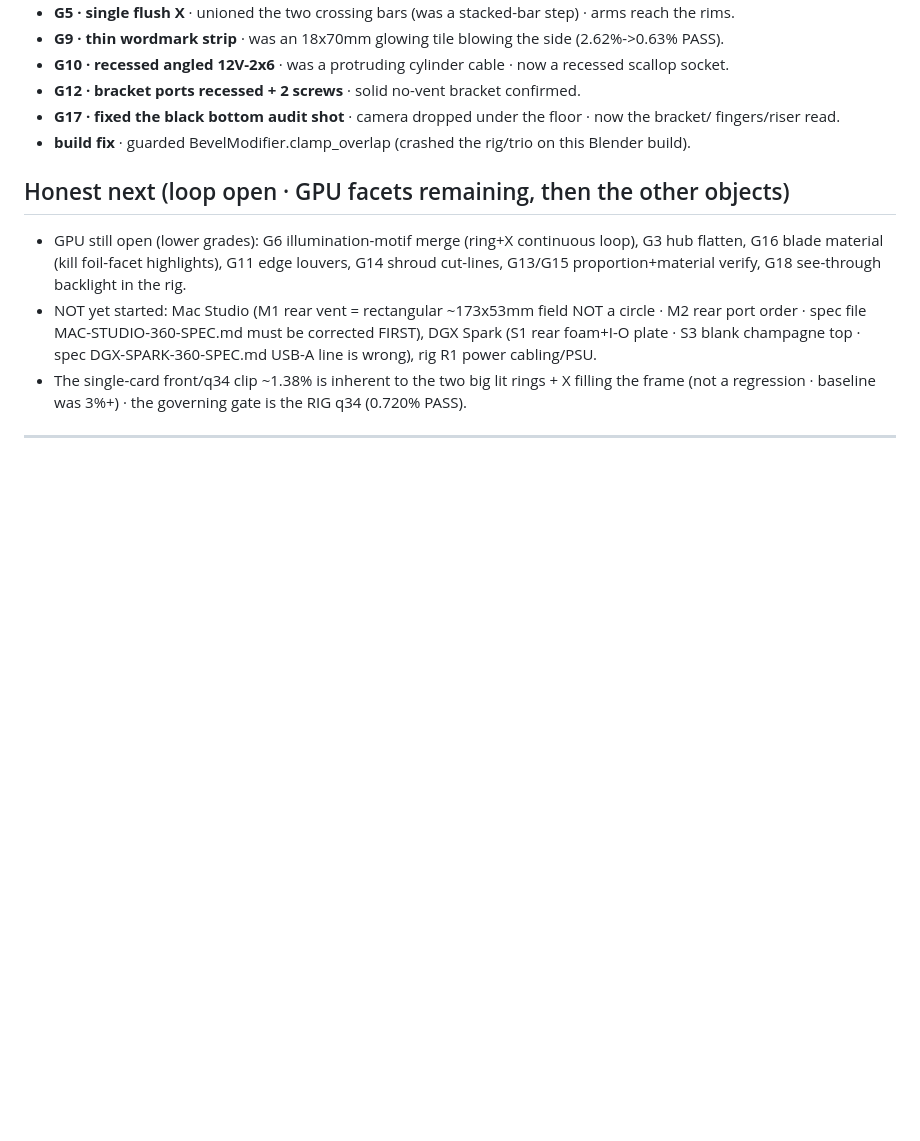
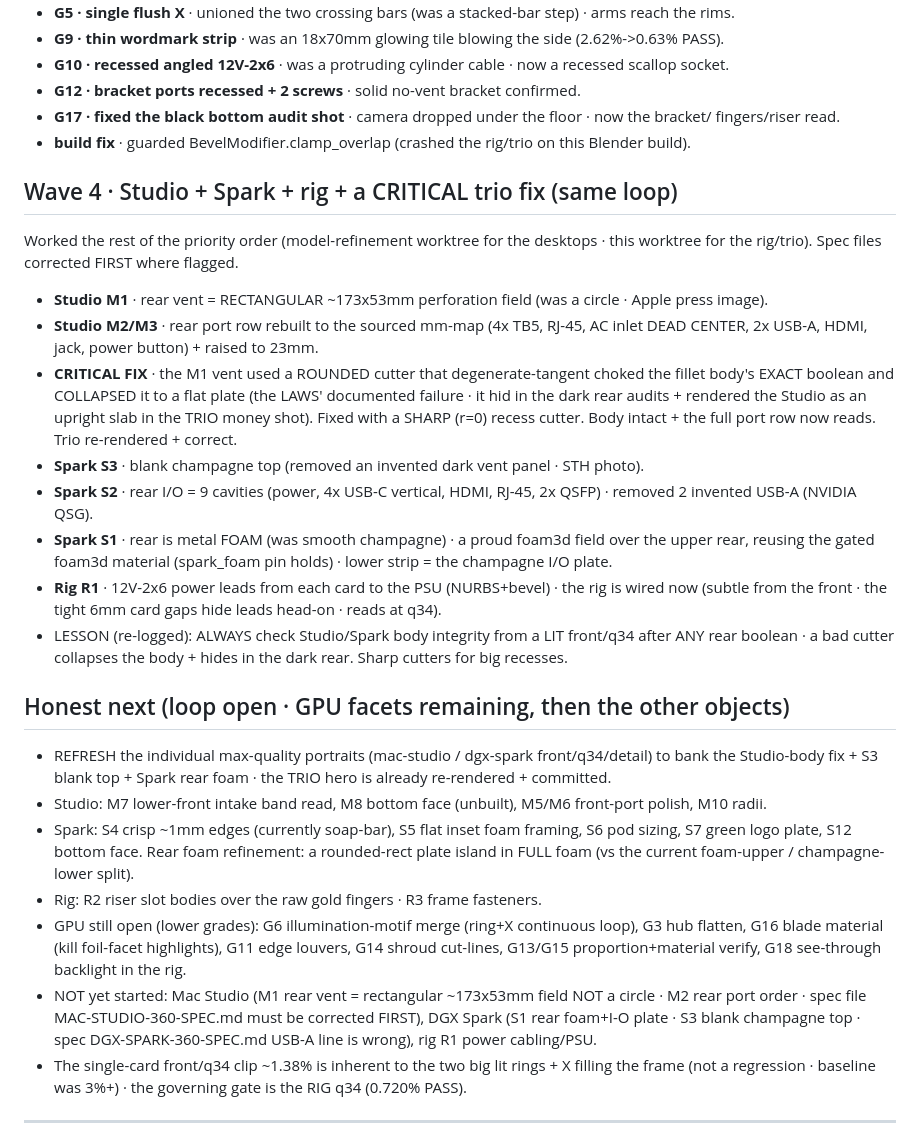
Before and after one commit to joshuahickscorp/computexchange, a Markdown page: render/MORNING-REPORT.md, the part around the change. GitHub-like rendering; blank space fills up the shorter version.

Commit message:
docs: log wave 4 (Studio/Spark/rig) + the critical Studio body fix

```diff
--- a/render/MORNING-REPORT.md
+++ b/render/MORNING-REPORT.md
@@ -17,7 +17,34 @@ gate-verified · rig q34 clip 0.720% PASS (better than the 0.798% baseline):
   fingers/riser read.
 - **build fix** · guarded BevelModifier.clamp_overlap (crashed the rig/trio on this Blender build).
 
+## Wave 4 · Studio + Spark + rig + a CRITICAL trio fix (same loop)
+Worked the rest of the priority order (model-refinement worktree for the desktops · this worktree for
+the rig/trio). Spec files corrected FIRST where flagged.
+- **Studio M1** · rear vent = RECTANGULAR ~173x53mm perforation field (was a circle · Apple press image).
+- **Studio M2/M3** · rear port row rebuilt to the sourced mm-map (4x TB5, RJ-45, AC inlet DEAD CENTER,
+  2x USB-A, HDMI, jack, power button) + raised to 23mm.
+- **CRITICAL FIX** · the M1 vent used a ROUNDED cutter that degenerate-tangent choked the fillet body's
+  EXACT boolean and COLLAPSED it to a flat plate (the LAWS' documented failure · it hid in the dark rear
+  audits + rendered the Studio as an upright slab in the TRIO money shot). Fixed with a SHARP (r=0)
+  recess cutter. Body intact + the full port row now reads. Trio re-rendered + correct.
+- **Spark S3** · blank champagne top (removed an invented dark vent panel · STH photo).
+- **Spark S2** · rear I/O = 9 cavities (power, 4x USB-C vertical, HDMI, RJ-45, 2x QSFP) · removed 2
+  invented USB-A (NVIDIA QSG).
+- **Spark S1** · rear is metal FOAM (was smooth champagne) · a proud foam3d field over the upper rear,
+  reusing the gated foam3d material (spark_foam pin holds) · lower strip = the champagne I/O plate.
+- **Rig R1** · 12V-2x6 power leads from each card to the PSU (NURBS+bevel) · the rig is wired now
+  (subtle from the front · the tight 6mm card gaps hide leads head-on · reads at q34).
+- LESSON (re-logged): ALWAYS check Studio/Spark body integrity from a LIT front/q34 after ANY rear
+  boolean · a bad cutter collapses the body + hides in the dark rear. Sharp cutters for big recesses.
+
 ## Honest next (loop open · GPU facets remaining, then the other objects)
+- REFRESH the individual max-quality portraits (mac-studio / dgx-spark front/q34/detail) to bank the
+  Studio-body fix + S3 blank top + Spark rear foam · the TRIO hero is already re-rendered + committed.
+- Studio: M7 lower-front intake band read, M8 bottom face (unbuilt), M5/M6 front-port polish, M10 radii.
+- Spark: S4 crisp ~1mm edges (currently soap-bar), S5 flat inset foam framing, S6 pod sizing, S7 green
+  logo plate, S12 bottom face. Rear foam refinement: a rounded-rect plate island in FULL foam (vs the
+  current foam-upper / champagne-lower split).
+- Rig: R2 riser slot bodies over the raw gold fingers · R3 frame fasteners.
 - GPU still open (lower grades): G6 illumination-motif merge (ring+X continuous loop), G3 hub flatten,
   G16 blade material (kill foil-facet highlights), G11 edge louvers, G14 shroud cut-lines, G13/G15
   proportion+material verify, G18 see-through backlight in the rig.
```
